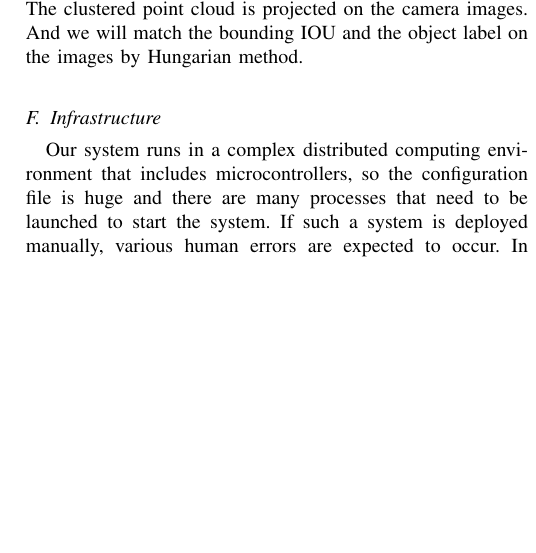
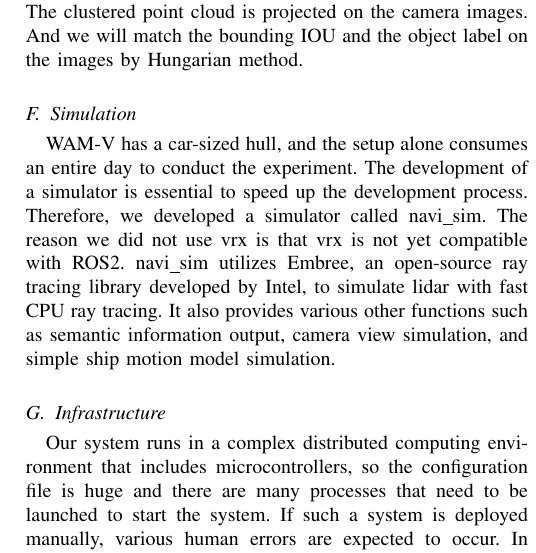
Before and after one commit to OUXT-Polaris/design_paper_roboboat_2025, a LaTeX paper (main.tex): part of one column of page 5 of 7, cut so that both start at the same text, the shorter picture padded with empty space. Compiled offline with pdfLaTeX; a missing font is replaced by an installed copy or a similar font; a LaTeX package or settings file that is missing is left out.

Commit message:
add description for Simulation
Signed-off-by: Masaya Kataoka <ms.kataoka@gmail.com>

```diff
--- a/main.tex
+++ b/main.tex
@@ -347,6 +347,15 @@ the neighboring LaserScan is less than the threshold value determined adaptively
 The clustered point cloud is projected on the camera images.
 And we will match the bounding IOU and the object label on the images by Hungarian method.
 
+\subsection{Simulation}
+
+WAM-V has a car-sized hull, and the setup alone consumes an entire day to conduct the experiment.
+The development of a simulator is essential to speed up the development process.
+Therefore, we developed a simulator called navi\_sim.
+The reason we did not use vrx is that vrx is not yet compatible with ROS2.
+navi\_sim utilizes Embree, an open-source ray tracing library developed by Intel, to simulate lidar with fast CPU ray tracing.
+It also provides various other functions such as semantic information output, camera view simulation, and simple ship motion model simulation.
+
 \subsection{Infrastructure}
 Our system runs in a complex distributed computing environment that includes microcontrollers,
 so the configuration file is huge and there are many processes that need to be launched to start the system.
```
